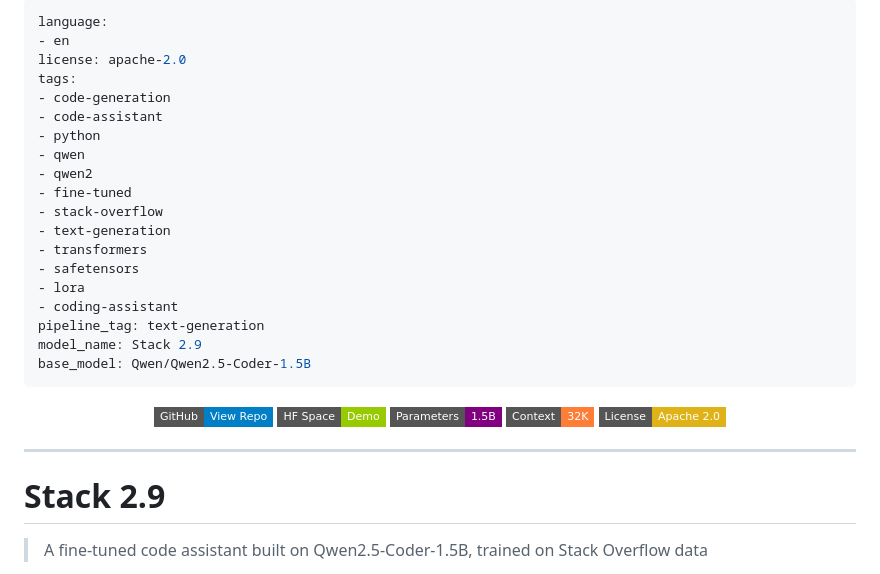
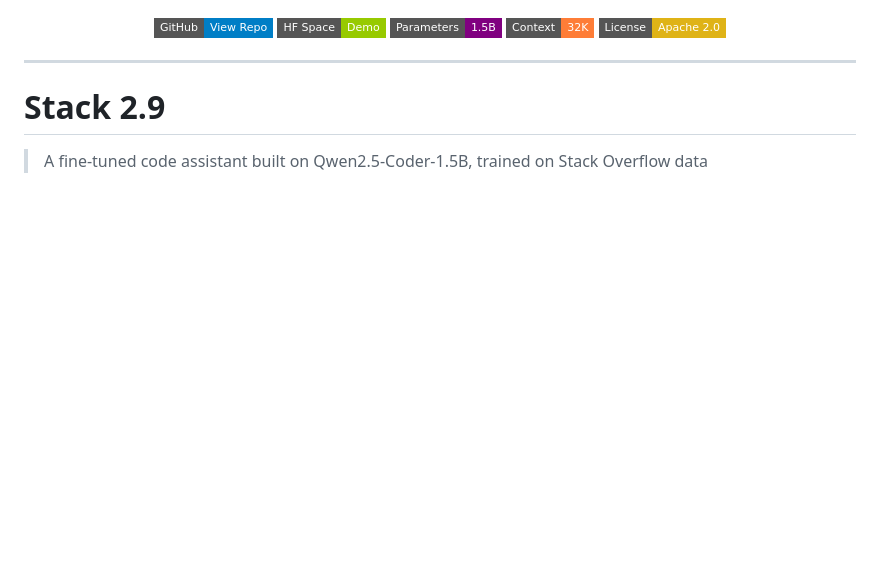
Before and after one commit to my-ai-stack/stack-2.9, a Markdown page: MODEL_CARD.md, the part around the change. GitHub-like rendering; badges without logos; blank space fills up the shorter version.

Commit message:
fix: Remove YAML from MODEL_CARD.md, rely on .modelcard.yml
Co-Authored-By: Claude Opus 4.6 <noreply@anthropic.com>

```diff
--- a/MODEL_CARD.md
+++ b/MODEL_CARD.md
@@ -1,25 +1,3 @@
----
-language:
-- en
-license: apache-2.0
-tags:
-- code-generation
-- code-assistant
-- python
-- qwen
-- qwen2
-- fine-tuned
-- stack-overflow
-- text-generation
-- transformers
-- safetensors
-- lora
-- coding-assistant
-pipeline_tag: text-generation
-model_name: Stack 2.9
-base_model: Qwen/Qwen2.5-Coder-1.5B
----
-
 <p align="center">
   <a href="https://github.com/my-ai-stack/stack-2.9">
     <img src="https://img.shields.io/badge/GitHub-View%20Repo-blue?style=flat-square&logo=github" alt="GitHub">
```
